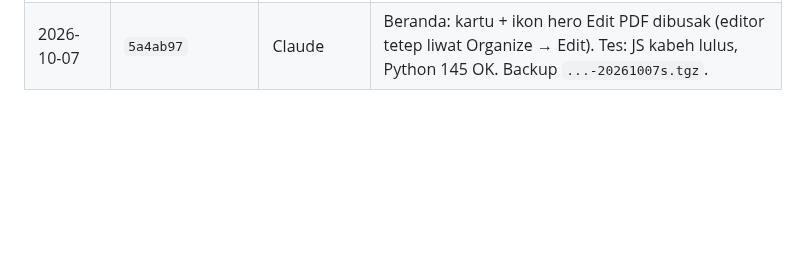
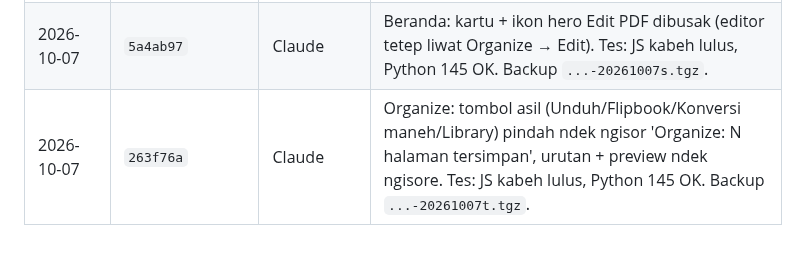
Before and after one commit to agebp21/pdf_project, a Markdown page: DEPLOY.md, the part around the change. Rendered like a GitHub page; blank space fills up the shorter version.

Commit message:
docs(deploy): log 263f76a
Co-Authored-By: Claude Opus 5.5 <noreply@anthropic.com>

```diff
--- a/DEPLOY.md
+++ b/DEPLOY.md
@@ -168,3 +168,4 @@ Menehi paket tanpa bayar: `python3 admin_server.py --grant EMAIL business lifeti
 | 2026-10-07 | `89e3be0` | Claude | Editor PDF lapisan: foto ndek ngisor panel tembus pandang dipisah (render 2 warna kunci → lapisan desain PNG transparan); foto iso dipilih (bingkai ghost), ⇄ Ganti / 🗑 Hapus / geser / resize, tombol depan/belakang. Tes: JS kabeh lulus, Python 145 OK. Backup `...-20261007q.tgz`. |
 | 2026-10-07 | `a91dc7c` | Claude | Beranda: kartu Organize PDF dilebarke (2 kolom), dipindah ndek sebelah AI Summarizer. Tes: JS kabeh lulus, Python 145 OK. Backup `...-20261007r.tgz`. |
 | 2026-10-07 | `5a4ab97` | Claude | Beranda: kartu + ikon hero Edit PDF dibusak (editor tetep liwat Organize → Edit). Tes: JS kabeh lulus, Python 145 OK. Backup `...-20261007s.tgz`. |
+| 2026-10-07 | `263f76a` | Claude | Organize: tombol asil (Unduh/Flipbook/Konversi maneh/Library) pindah ndek ngisor 'Organize: N halaman tersimpan', urutan + preview ndek ngisore. Tes: JS kabeh lulus, Python 145 OK. Backup `...-20261007t.tgz`. |
```
